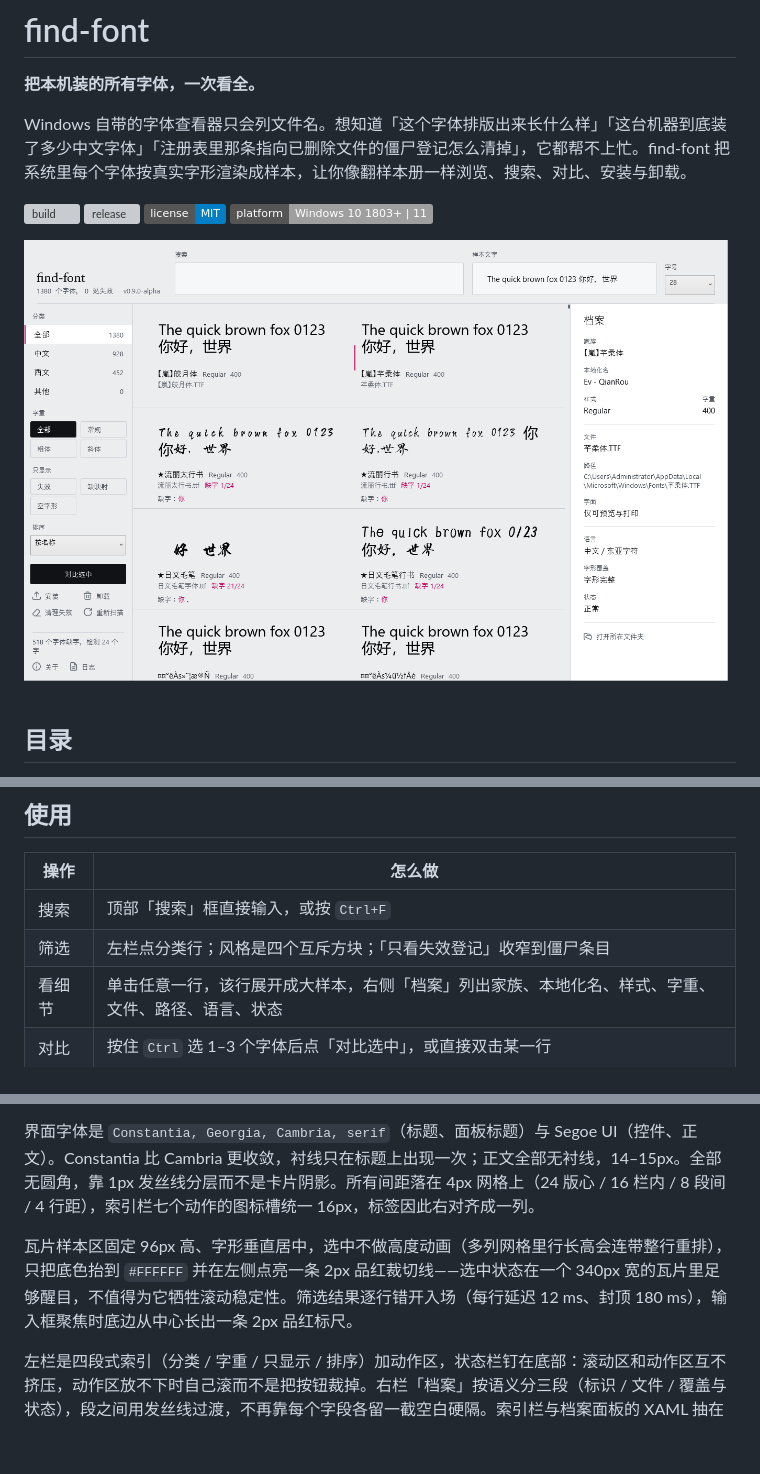
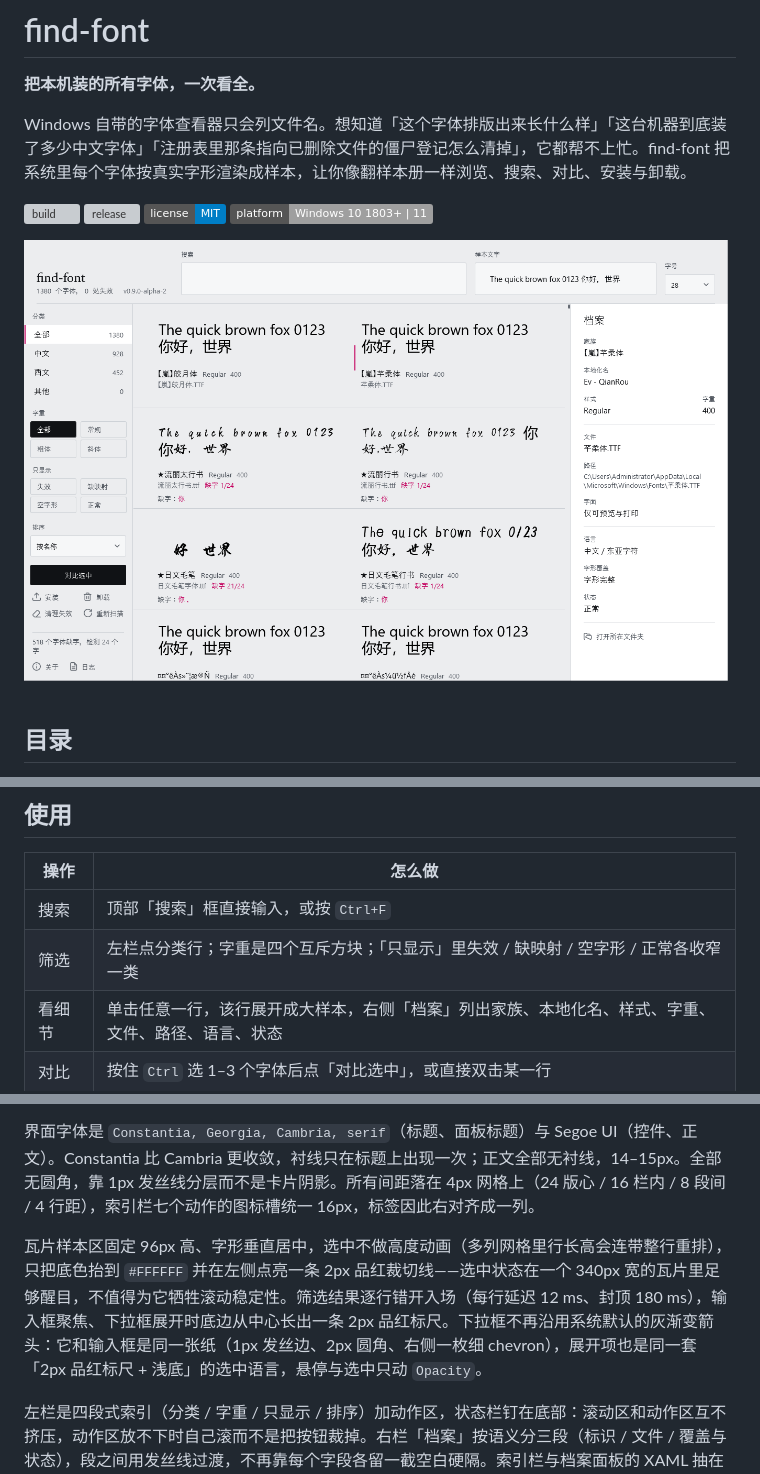
Before and after one commit to DHA404/find-font, a Markdown page: README.md, 3 parts joined by grey strips. GitHub-like rendering; pictures changed too: docs/screenshot.png; badges without logos; blank space fills up the shorter version; grey boxes are pictures that could not be loaded.

```diff
--- a/README.md
+++ b/README.md
@@ -88,7 +88,7 @@ find-font 对这三件事的处理分别是：全部字体离屏渲染成位图
 | 操作 | 怎么做 |
 | --- | --- |
 | 搜索 | 顶部「搜索」框直接输入，或按 `Ctrl+F` |
-| 筛选 | 左栏点分类行；风格是四个互斥方块；「只看失效登记」收窄到僵尸条目 |
+| 筛选 | 左栏点分类行；字重是四个互斥方块；「只显示」里失效 / 缺映射 / 空字形 / 正常各收窄一类 |
 | 看细节 | 单击任意一行，该行展开成大样本，右侧「档案」列出家族、本地化名、样式、字重、文件、路径、语言、状态 |
 | 对比 | 按住 `Ctrl` 选 1–3 个字体后点「对比选中」，或直接双击某一行 |
 | 改样本 | 顶部「样本文字」框，全局生效 |
@@ -109,7 +109,7 @@ find-font 对这三件事的处理分别是：全部字体离屏渲染成位图
 
 界面字体是 `Constantia, Georgia, Cambria, serif`（标题、面板标题）与 Segoe UI（控件、正文）。Constantia 比 Cambria 更收敛，衬线只在标题上出现一次；正文全部无衬线，14–15px。全部无圆角，靠 1px 发丝线分层而不是卡片阴影。所有间距落在 4px 网格上（24 版心 / 16 栏内 / 8 段间 / 4 行距），索引栏七个动作的图标槽统一 16px，标签因此右对齐成一列。
 
-瓦片样本区固定 96px 高、字形垂直居中，选中不做高度动画（多列网格里行长高会连带整行重排），只把底色抬到 `#FFFFFF` 并在左侧点亮一条 2px 品红裁切线——选中状态在一个 340px 宽的瓦片里足够醒目，不值得为它牺牲滚动稳定性。筛选结果逐行错开入场（每行延迟 12 ms、封顶 180 ms），输入框聚焦时底边从中心长出一条 2px 品红标尺。
+瓦片样本区固定 96px 高、字形垂直居中，选中不做高度动画（多列网格里行长高会连带整行重排），只把底色抬到 `#FFFFFF` 并在左侧点亮一条 2px 品红裁切线——选中状态在一个 340px 宽的瓦片里足够醒目，不值得为它牺牲滚动稳定性。筛选结果逐行错开入场（每行延迟 12 ms、封顶 180 ms），输入框聚焦、下拉框展开时底边从中心长出一条 2px 品红标尺。下拉框不再沿用系统默认的灰渐变箭头：它和输入框是同一张纸（1px 发丝边、2px 圆角、右侧一枚细 chevron），展开项也是同一套「2px 品红标尺 + 浅底」的选中语言，悬停与选中只动 `Opacity`。
 
 左栏是四段式索引（分类 / 字重 / 只显示 / 排序）加动作区，状态栏钉在底部：滚动区和动作区互不挤压，动作区放不下时自己滚而不是把按钮裁掉。右栏「档案」按语义分三段（标识 / 文件 / 覆盖与状态），段之间用发丝线过渡，不再靠每个字段各留一截空白硬隔。索引栏与档案面板的 XAML 抽在 `Themes/Rail.xaml`、`Themes/Colophon.xaml`，`MainWindow.xaml` 只留三栏骨架。
 
```
Also changed, not shown: other parts of README.md (+1 -1 lines), 6 other files.
